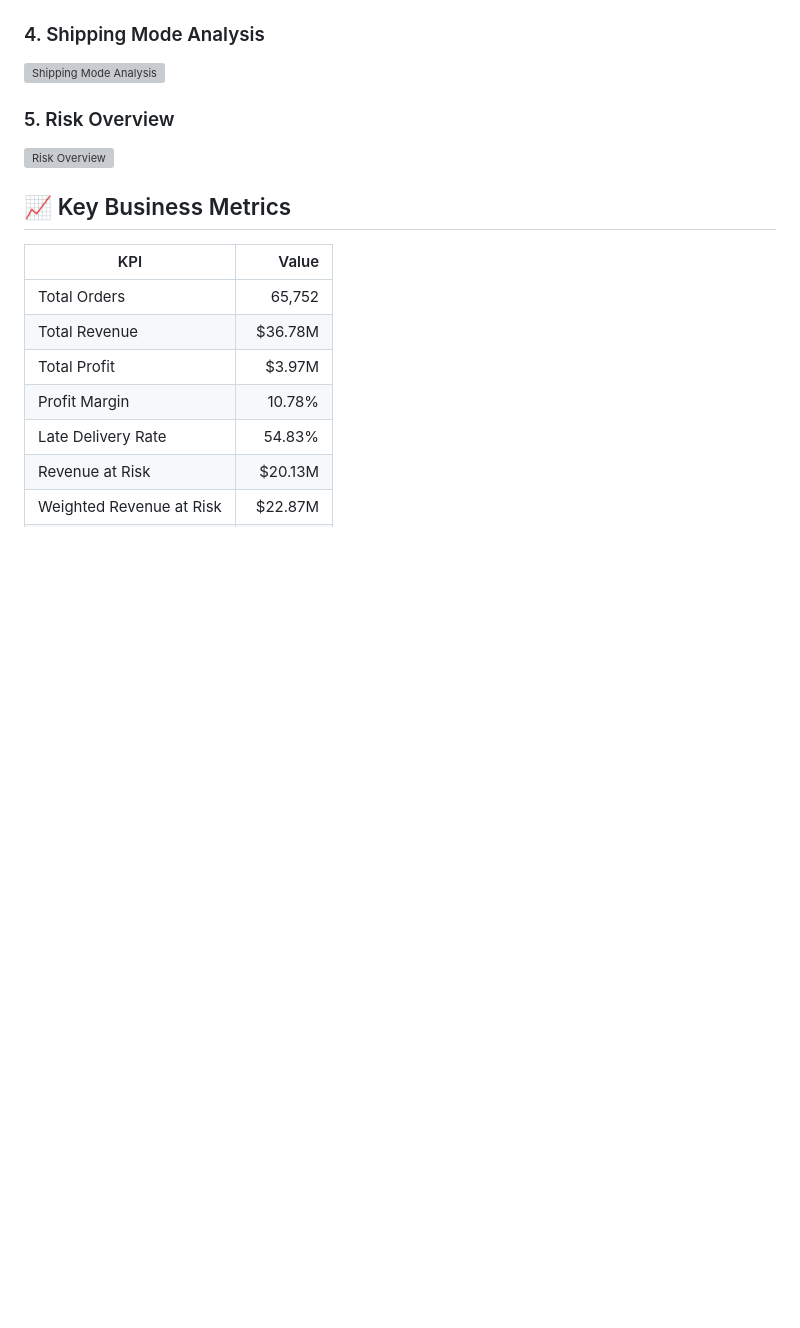
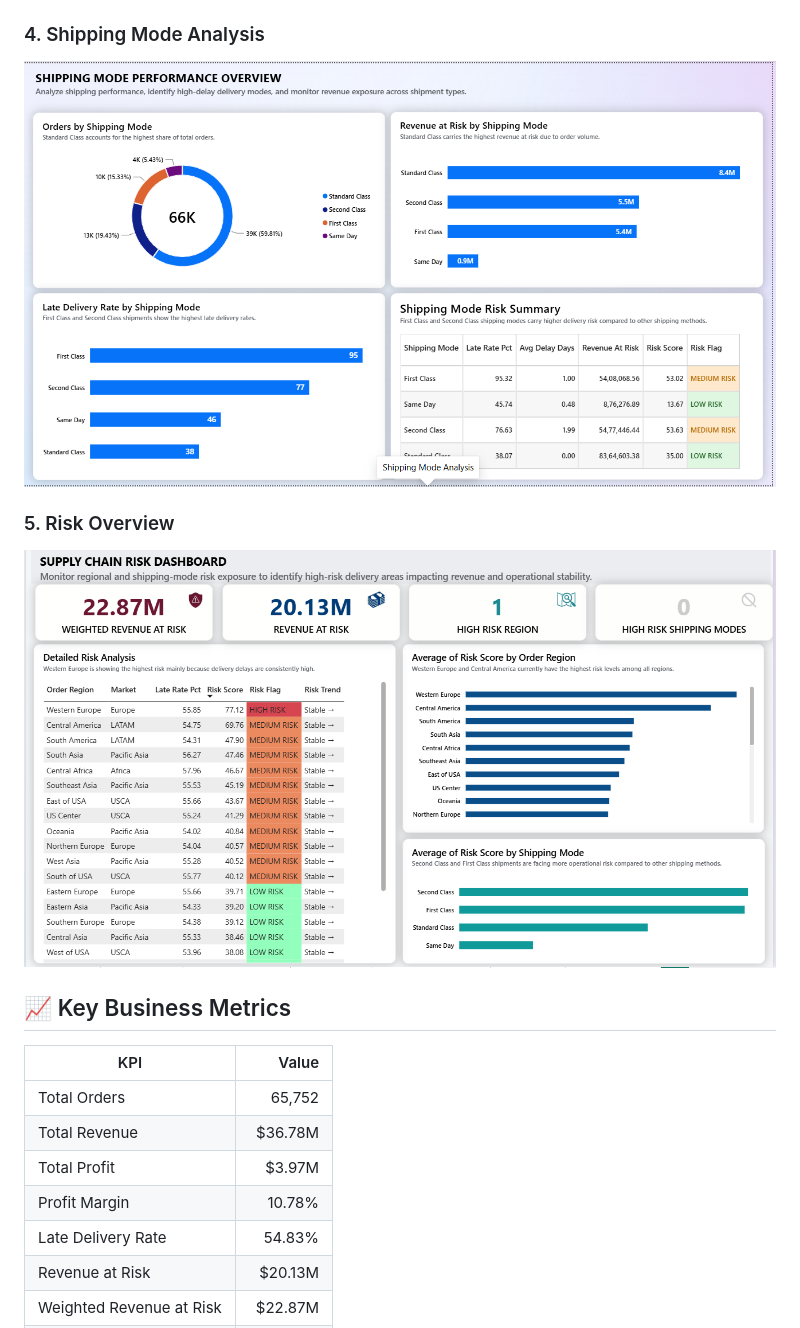
Before and after one commit to Bhagyashreekatale1/Data-Analyst, a Markdown page: Supply Chain Risk & Operational Analytics/README.md, the part around one of its changes. Rendered like a GitHub page; blank space fills up the shorter version; grey boxes are pictures that could not be loaded.

```diff
--- a/Supply Chain Risk & Operational Analytics/README.md
+++ b/Supply Chain Risk & Operational Analytics/README.md
@@ -102,11 +99,9 @@ The dashboard contains seven analytical pages:
 
 ### 4. Shipping Mode Analysis
-
-![Shipping Mode Analysis](Screenshot/05_Shipping_Mode_Analysis.png)
+![Shipping Mode Analysis](./Screenshot/Shipping%20Mode%20Analysis.png)
 
 ### 5. Risk Overview
-
-![Risk Overview](Screenshot/02_Risk_Overview.png)
+![Risk Overview](./Screenshot/Risk%20Overview.png)
 
 ## 📈 Key Business Metrics
 
```
Also changed, not shown: other parts of Supply Chain Risk & Operational Analytics/README.md (+3 -6 lines).
